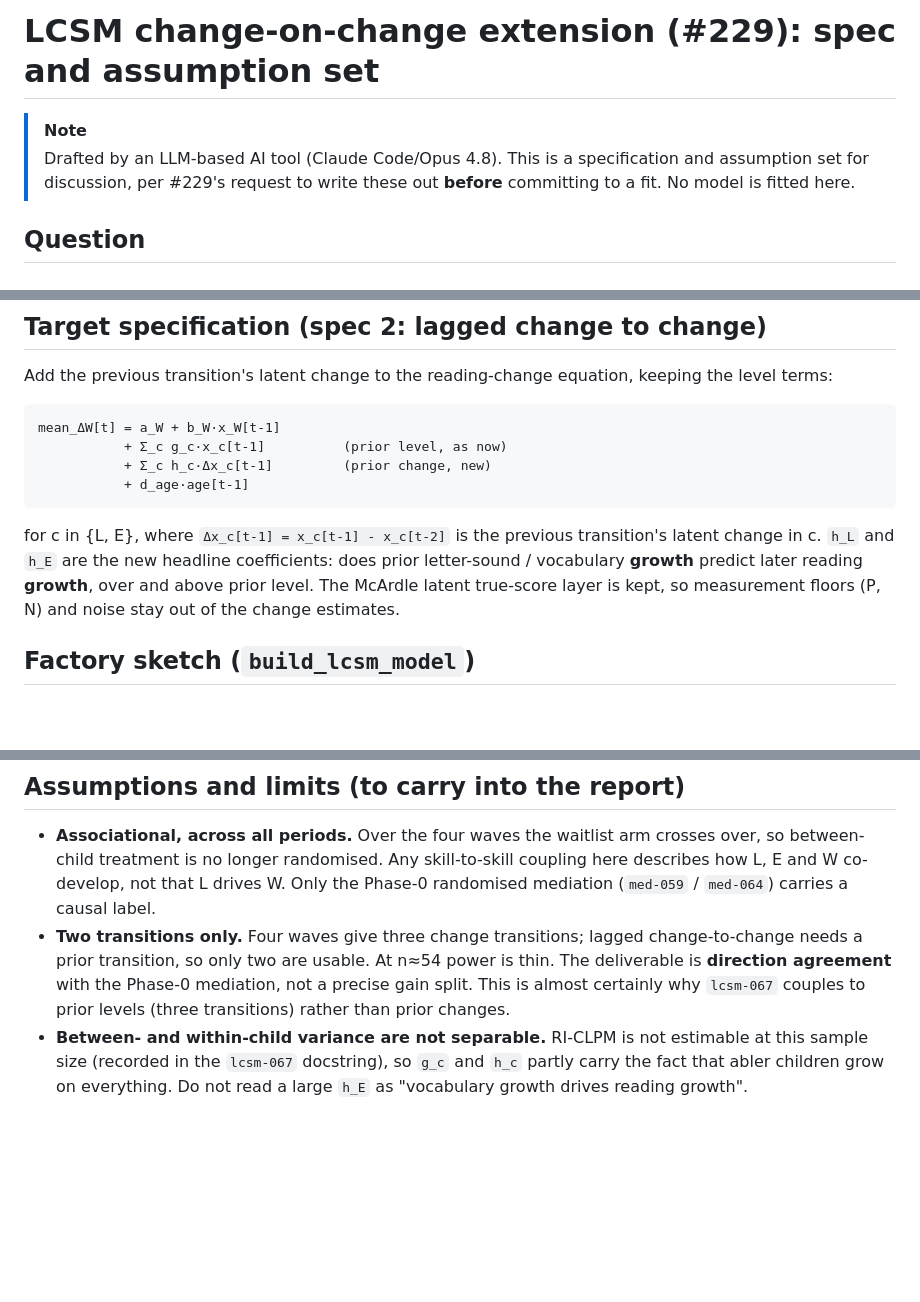
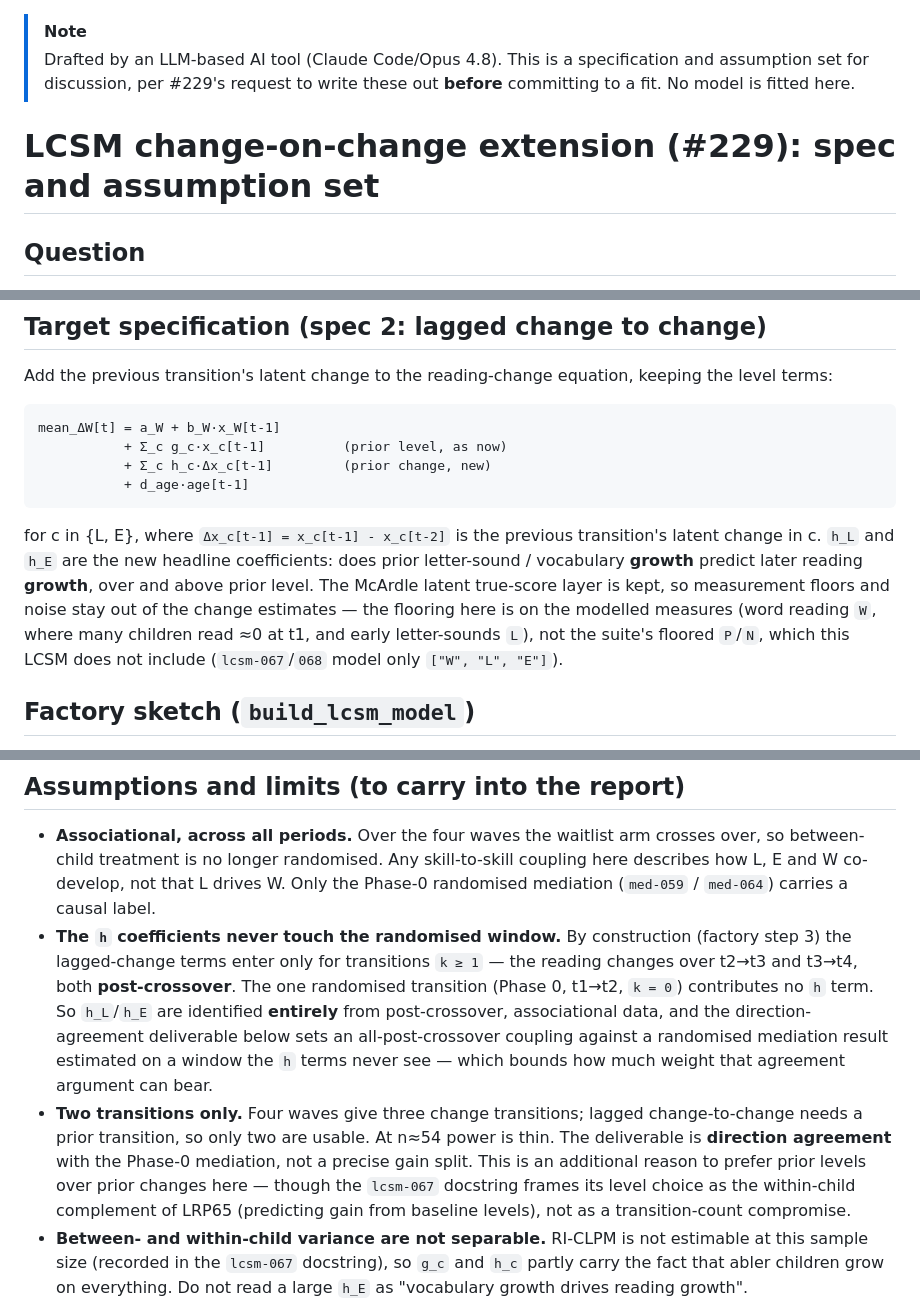
Before and after one commit to dseinternational/language-reading-predictors, a Markdown page: notes/202607131530-lrp229-lcsm-change-change-spec.md, 3 parts joined by grey strips. GitHub-like rendering; blank space fills up the shorter version.

Commit message:
docs(lrp229): tighten LCSM change-on-change spec per review
Address Frank + Copilot review on the #229 LCSM change-on-change
specification note:

- Move the AI-authorship note above the H1 heading (Copilot).
- Name the modelled floors (W word reading near zero at t1, early
  letter-sounds L) rather than P/N, which this LCSM does not include
  (lcsm-067/068 model only [W, L, E]) (Frank).
- State explicitly that the h_L/h_E lagged-change terms enter only for
  transitions k >= 1 (both post-crossover), so the one randomised
  transition (t1->t2, k=0) contributes no h term; the coupling is
  identified entirely on post-crossover associational data, which bounds
  the direction-agreement argument against the randomised mediation (Frank).
- Soften the "almost certainly why lcsm-067 couples to levels" claim to an
  "additional reason", acknowledging the documented level->gain rationale
  (within-child complement of LRP65) rather than reinterpreting it (Frank).

Co-Authored-By: Claude Opus 4.8 <noreply@anthropic.com>

````diff
--- a/notes/202607131530-lrp229-lcsm-change-change-spec.md
+++ b/notes/202607131530-lrp229-lcsm-change-change-spec.md
@@ -1,7 +1,7 @@
-# LCSM change-on-change extension (#229): spec and assumption set
-
 > [!NOTE]
 > Drafted by an LLM-based AI tool (Claude Code/Opus 4.8). This is a specification and assumption set for discussion, per #229's request to write these out **before** committing to a fit. No model is fitted here.
+
+# LCSM change-on-change extension (#229): spec and assumption set
 
 ## Question
 
@@ -24,7 +24,7 @@ mean_ΔW[t] = a_W + b_W·x_W[t-1]
            + d_age·age[t-1]
 ```
 
-for c in {L, E}, where `Δx_c[t-1] = x_c[t-1] - x_c[t-2]` is the previous transition's latent change in c. `h_L` and `h_E` are the new headline coefficients: does prior letter-sound / vocabulary **growth** predict later reading **growth**, over and above prior level. The McArdle latent true-score layer is kept, so measurement floors (P, N) and noise stay out of the change estimates.
+for c in {L, E}, where `Δx_c[t-1] = x_c[t-1] - x_c[t-2]` is the previous transition's latent change in c. `h_L` and `h_E` are the new headline coefficients: does prior letter-sound / vocabulary **growth** predict later reading **growth**, over and above prior level. The McArdle latent true-score layer is kept, so measurement floors and noise stay out of the change estimates — the flooring here is on the modelled measures (word reading `W`, where many children read ≈0 at t1, and early letter-sounds `L`), not the suite's floored `P`/`N`, which this LCSM does not include (`lcsm-067`/`068` model only `["W", "L", "E"]`).
 
 ## Factory sketch (`build_lcsm_model`)
 
@@ -40,7 +40,8 @@ Everything else (non-centred parameterisation, masked Beta-Binomial, `kappa`, pr
 ## Assumptions and limits (to carry into the report)
 
 - **Associational, across all periods.** Over the four waves the waitlist arm crosses over, so between-child treatment is no longer randomised. Any skill-to-skill coupling here describes how L, E and W co-develop, not that L drives W. Only the Phase-0 randomised mediation (`med-059` / `med-064`) carries a causal label.
-- **Two transitions only.** Four waves give three change transitions; lagged change-to-change needs a prior transition, so only two are usable. At n≈54 power is thin. The deliverable is **direction agreement** with the Phase-0 mediation, not a precise gain split. This is almost certainly why `lcsm-067` couples to prior levels (three transitions) rather than prior changes.
+- **The `h` coefficients never touch the randomised window.** By construction (factory step 3) the lagged-change terms enter only for transitions `k ≥ 1` — the reading changes over t2→t3 and t3→t4, both **post-crossover**. The one randomised transition (Phase 0, t1→t2, `k = 0`) contributes no `h` term. So `h_L`/`h_E` are identified **entirely** from post-crossover, associational data, and the direction-agreement deliverable below sets an all-post-crossover coupling against a randomised mediation result estimated on a window the `h` terms never see — which bounds how much weight that agreement argument can bear.
+- **Two transitions only.** Four waves give three change transitions; lagged change-to-change needs a prior transition, so only two are usable. At n≈54 power is thin. The deliverable is **direction agreement** with the Phase-0 mediation, not a precise gain split. This is an additional reason to prefer prior levels over prior changes here — though the `lcsm-067` docstring frames its level choice as the within-child complement of LRP65 (predicting gain from baseline levels), not as a transition-count compromise.
 - **Between- and within-child variance are not separable.** RI-CLPM is not estimable at this sample size (recorded in the `lcsm-067` docstring), so `g_c` and `h_c` partly carry the fact that abler children grow on everything. Do not read a large `h_E` as "vocabulary growth drives reading growth".
 - **Temporal order is preserved** (prior change then later change), which keeps it honest. Do **not** fit specification 3 (contemporaneous `ΔW ~ ΔL + ΔE`): reading practice builds letter-sounds within the same window, so direction is ambiguous; the shared measurement occasion inflates the covariance; and it is regression-to-the-mean prone. That is covariation, not mechanism.
 
````
